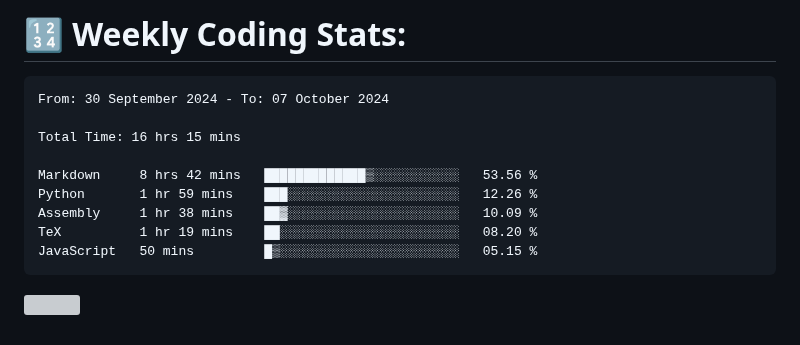
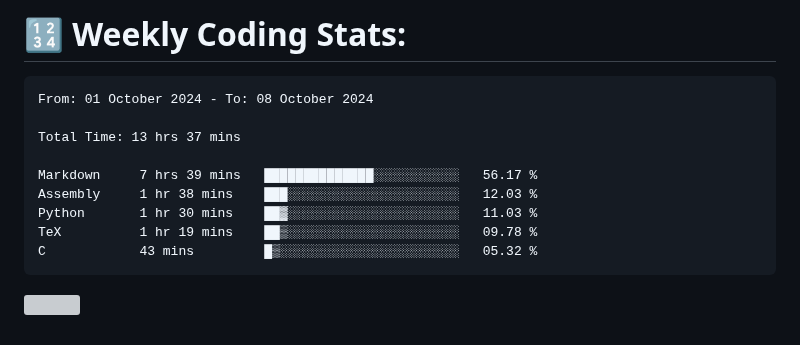
Before and after one commit to Perry2004/Perry2004, a Markdown page: README.md, the part around the change. GitHub-like rendering; grey boxes are pictures that could not be loaded.

Commit message:
Updated waka-readme graph with new metrics

````diff
--- a/README.md
+++ b/README.md
@@ -22,15 +22,15 @@
 <!--START_SECTION:waka-->
 
 ```txt
-From: 30 September 2024 - To: 07 October 2024
+From: 01 October 2024 - To: 08 October 2024
 
-Total Time: 16 hrs 15 mins
+Total Time: 13 hrs 37 mins
 
-Markdown     8 hrs 42 mins   █████████████▒░░░░░░░░░░░   53.56 %
-Python       1 hr 59 mins    ███░░░░░░░░░░░░░░░░░░░░░░   12.26 %
-Assembly     1 hr 38 mins    ██▓░░░░░░░░░░░░░░░░░░░░░░   10.09 %
-TeX          1 hr 19 mins    ██░░░░░░░░░░░░░░░░░░░░░░░   08.20 %
-JavaScript   50 mins         █▒░░░░░░░░░░░░░░░░░░░░░░░   05.15 %
+Markdown     7 hrs 39 mins   ██████████████░░░░░░░░░░░   56.17 %
+Assembly     1 hr 38 mins    ███░░░░░░░░░░░░░░░░░░░░░░   12.03 %
+Python       1 hr 30 mins    ██▓░░░░░░░░░░░░░░░░░░░░░░   11.03 %
+TeX          1 hr 19 mins    ██▒░░░░░░░░░░░░░░░░░░░░░░   09.78 %
+C            43 mins         █▒░░░░░░░░░░░░░░░░░░░░░░░   05.32 %
 ```
 
 <!--END_SECTION:waka-->
````
